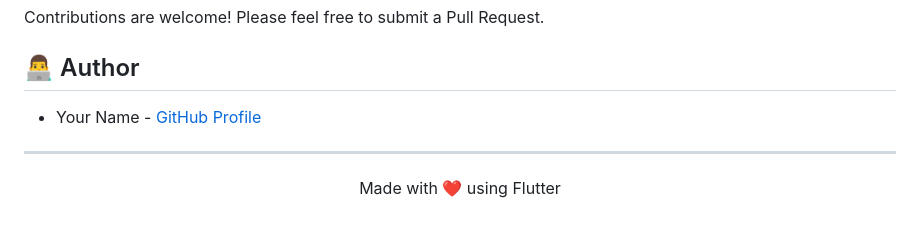
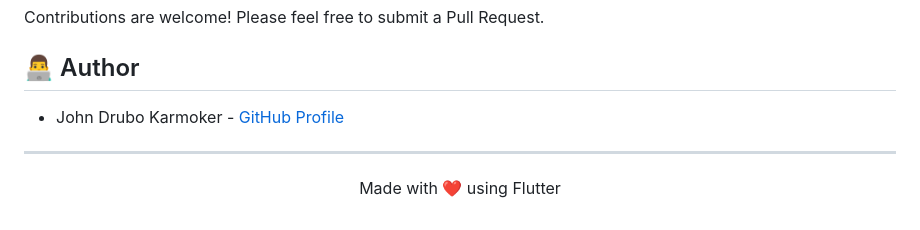
Before and after one commit to johndrubo/prescription, a Markdown page: README.md, the part around the change. Rendered like a GitHub page.

```diff
--- a/README.md
+++ b/README.md
@@ -99,7 +99,7 @@ Contributions are welcome! Please feel free to submit a Pull Request.
 
 ## 👨‍💻 Author
 
-- Your Name - [GitHub Profile](https://github.com/yourusername)
+- John Drubo Karmoker - [GitHub Profile](https://github.com/johndrubo)
 
 ---
 
```
